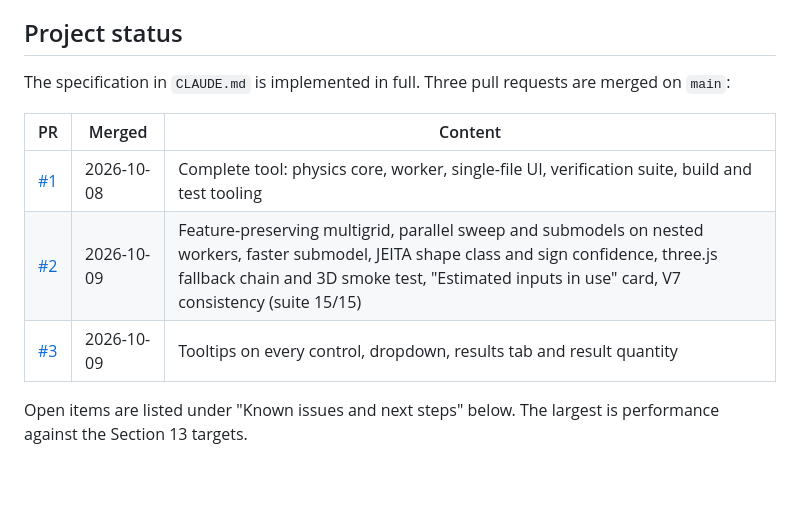
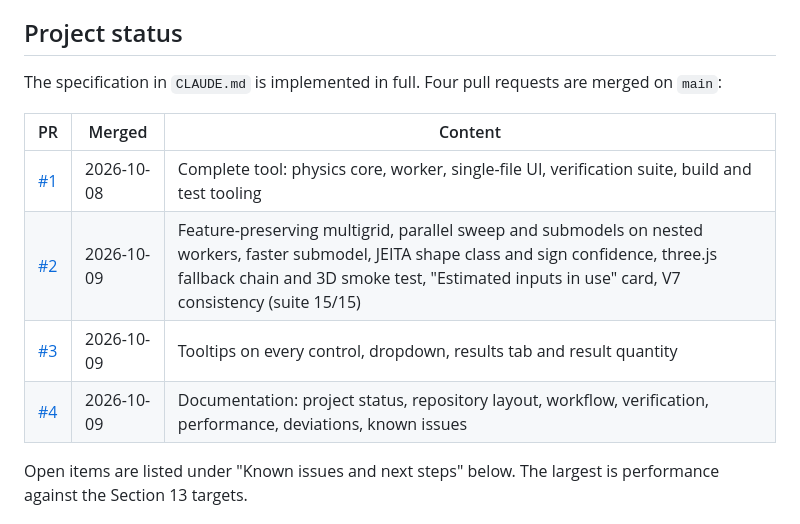
Before and after one commit to ProtonNeutronElectron69/Packaging-TM-modeling-tool, a Markdown page: README.md, the part around the change. Drawn GitHub-style; blank space fills up the shorter version.

```diff
--- a/README.md
+++ b/README.md
@@ -23,13 +23,14 @@ Configurations are saved and loaded as JSON files. `localStorage` holds only the
 
 ## Project status
 
-The specification in `CLAUDE.md` is implemented in full. Three pull requests are merged on `main`:
+The specification in `CLAUDE.md` is implemented in full. Four pull requests are merged on `main`:
 
 | PR | Merged | Content |
 |---|---|---|
 | [#1](https://github.com/ProtonNeutronElectron69/Packaging-TM-modeling-tool/pull/1) | 2026-10-08 | Complete tool: physics core, worker, single-file UI, verification suite, build and test tooling |
 | [#2](https://github.com/ProtonNeutronElectron69/Packaging-TM-modeling-tool/pull/2) | 2026-10-09 | Feature-preserving multigrid, parallel sweep and submodels on nested workers, faster submodel, JEITA shape class and sign confidence, three.js fallback chain and 3D smoke test, "Estimated inputs in use" card, V7 consistency (suite 15/15) |
 | [#3](https://github.com/ProtonNeutronElectron69/Packaging-TM-modeling-tool/pull/3) | 2026-10-09 | Tooltips on every control, dropdown, results tab and result quantity |
+| [#4](https://github.com/ProtonNeutronElectron69/Packaging-TM-modeling-tool/pull/4) | 2026-10-09 | Documentation: project status, repository layout, workflow, verification, performance, deviations, known issues |
 
 Open items are listed under "Known issues and next steps" below. The largest is performance against the Section 13 targets.
 
```
Also changed, not shown: CLAUDE.md (+3 -2 lines).
